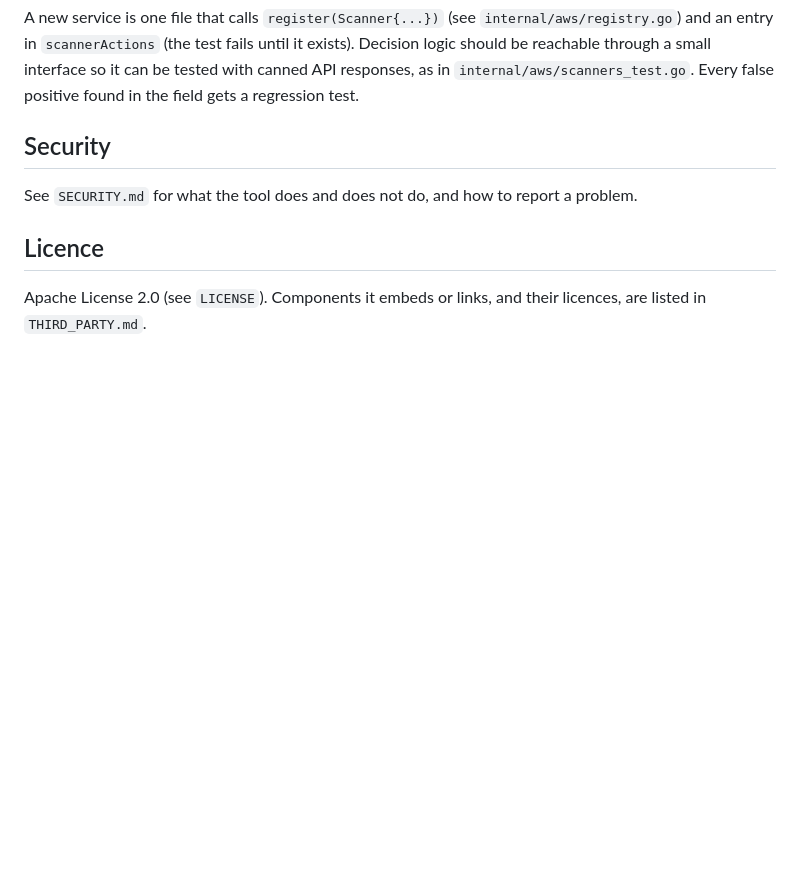
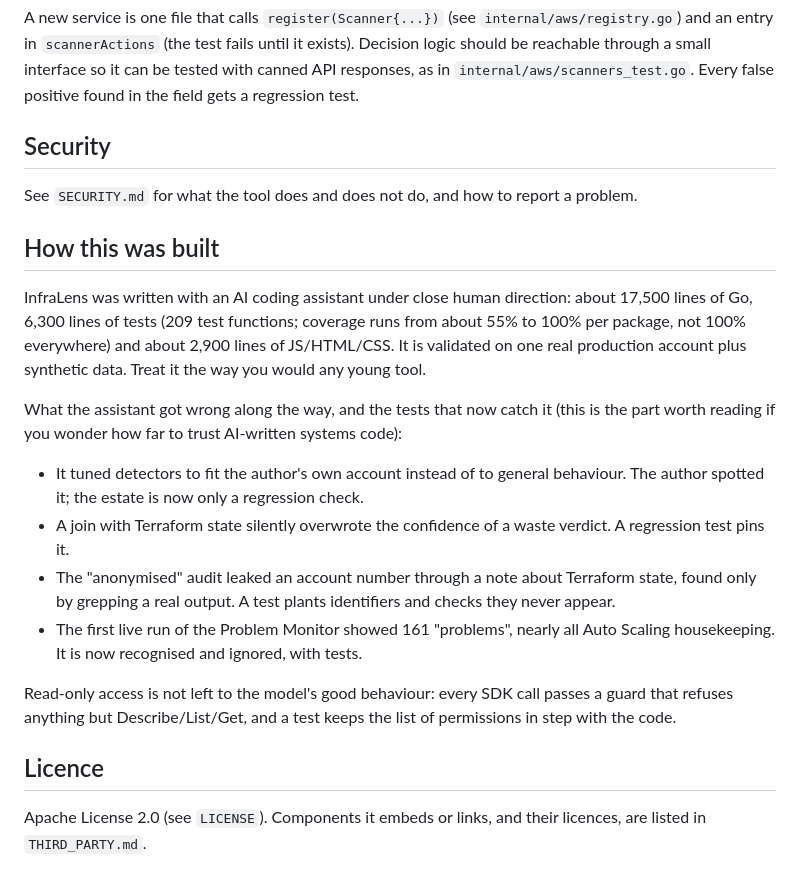
Before and after one commit to mosidze/infralens, a Markdown page: README.md, the part around one of its changes. Drawn GitHub-style; blank space fills up the shorter version.

```diff
--- a/README.md
+++ b/README.md
@@ -304,6 +307,32 @@ a regression test.
 See `SECURITY.md` for what the tool does and does not do, and how to report a
 problem.
 
+## How this was built
+
+InfraLens was written with an AI coding assistant under close human direction:
+about 17,500 lines of Go, 6,300 lines of tests (209 test functions; coverage
+runs from about 55% to 100% per package, not 100% everywhere) and about 2,900
+lines of JS/HTML/CSS. It is validated on one real production account plus
+synthetic data. Treat it the way you would any young tool.
+
+What the assistant got wrong along the way, and the tests that now catch it
+(this is the part worth reading if you wonder how far to trust AI-written
+systems code):
+
+* It tuned detectors to fit the author's own account instead of to general
+  behaviour. The author spotted it; the estate is now only a regression check.
+* A join with Terraform state silently overwrote the confidence of a waste
+  verdict. A regression test pins it.
+* The "anonymised" audit leaked an account number through a note about Terraform
+  state, found only by grepping a real output. A test plants identifiers and
+  checks they never appear.
+* The first live run of the Problem Monitor showed 161 "problems", nearly all
+  Auto Scaling housekeeping. It is now recognised and ignored, with tests.
+
+Read-only access is not left to the model's good behaviour: every SDK call
+passes a guard that refuses anything but Describe/List/Get, and a test keeps
+the list of permissions in step with the code.
+
 ## Licence
 
 Apache License 2.0 (see `LICENSE`). Components it embeds or links, and their
```
Also changed, not shown: other parts of README.md (+8 -5 lines), docs/img/demo.gif (added), docs/img/problems.png (added).
